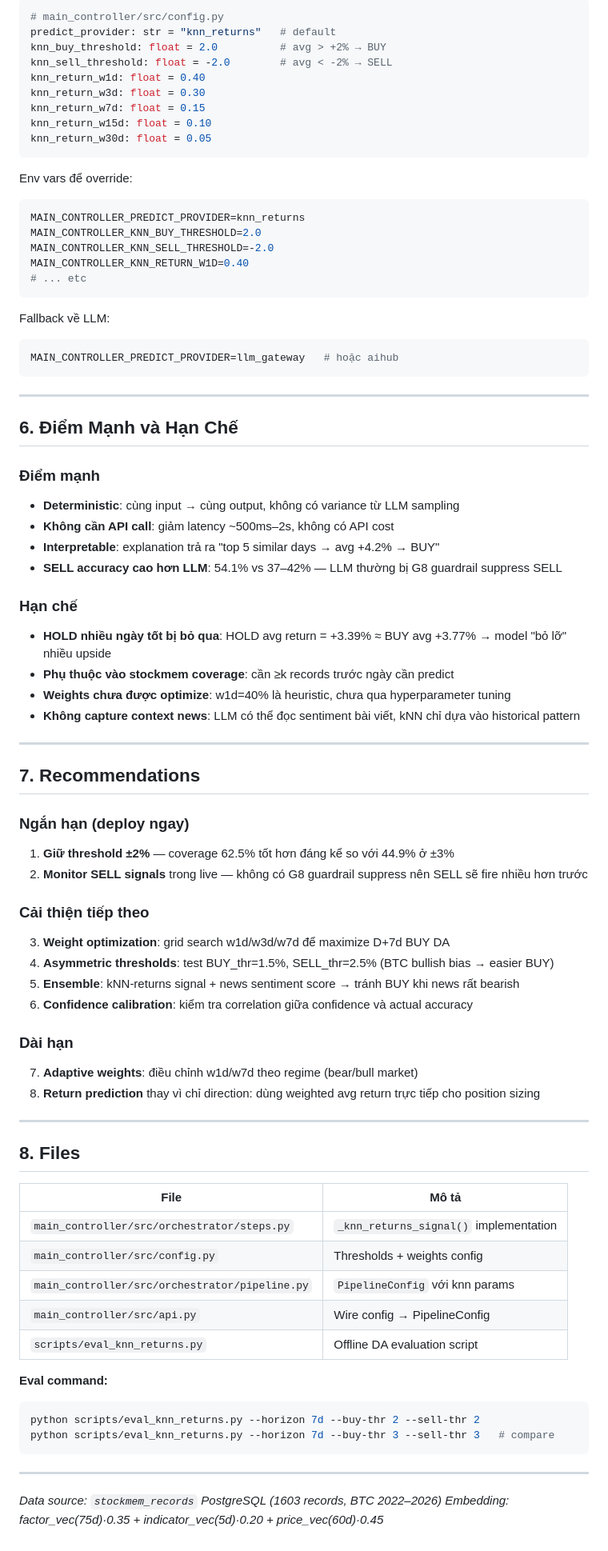
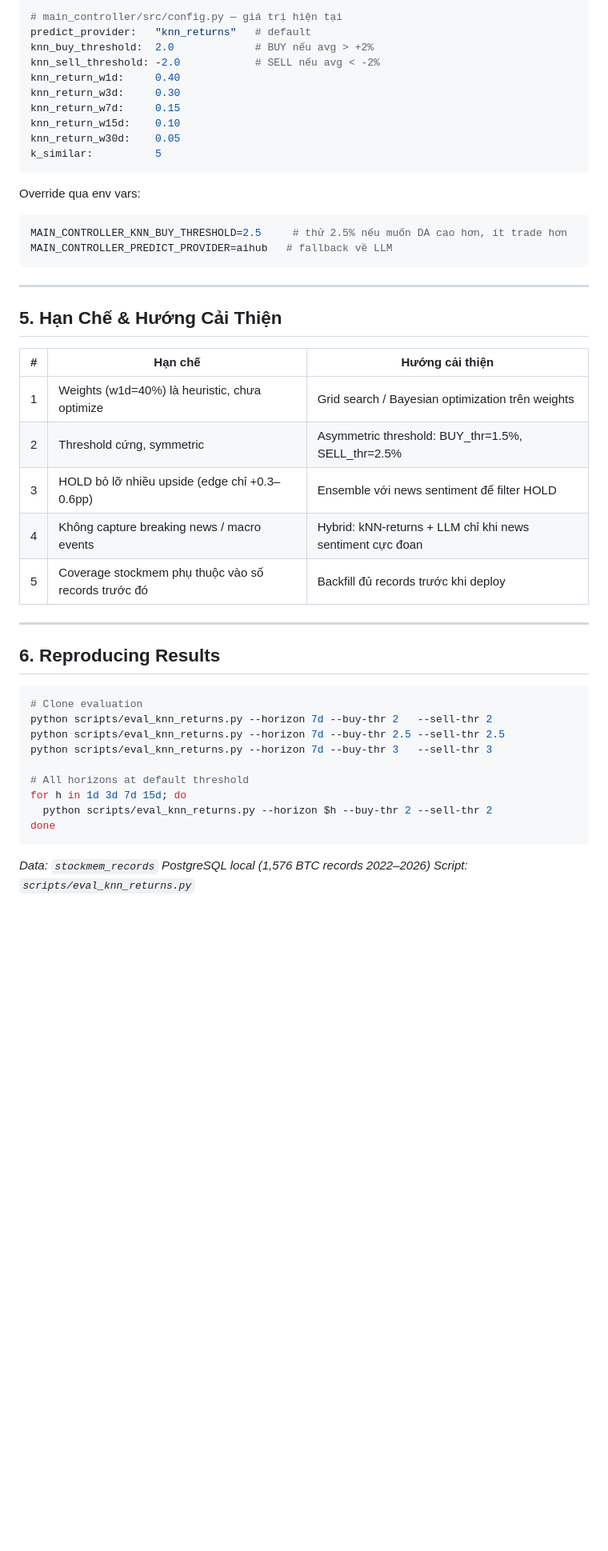
Before and after one commit to luongtrz/marketlens, a Markdown page: docs/knn_returns_strategy_report.md, the part around one of its changes. Shown at 80% size. Drawn GitHub-style; blank space fills up the shorter version.

Commit message:
docs: redesign knn-returns report — add 2.5% results, threshold comparison table, multi-horizon analysis
Co-Authored-By: Claude Sonnet 4.6 <noreply@anthropic.com>

````diff
--- a/docs/knn_returns_strategy_report.md
+++ b/docs/knn_returns_strategy_report.md
@@ -106,83 +142,50 @@ Confidence = 0.55 + min(distance_from_thr / 15, 0.35) + consensus_bonus
 
 ```python
-# main_controller/src/config.py
-predict_provider: str = "knn_returns"   # default
-knn_buy_threshold: float = 2.0          # avg > +2% → BUY
-knn_sell_threshold: float = -2.0        # avg < -2% → SELL
-knn_return_w1d: float = 0.40
-knn_return_w3d: float = 0.30
-knn_return_w7d: float = 0.15
-knn_return_w15d: float = 0.10
-knn_return_w30d: float = 0.05
+# main_controller/src/config.py — giá trị hiện tại
+predict_provider:   "knn_returns"   # default
+knn_buy_threshold:  2.0             # BUY nếu avg > +2%
+knn_sell_threshold: -2.0            # SELL nếu avg < -2%
+knn_return_w1d:     0.40
+knn_return_w3d:     0.30
+knn_return_w7d:     0.15
+knn_return_w15d:    0.10
+knn_return_w30d:    0.05
+k_similar:          5
 ```
 
-Env vars để override:
+Override qua env vars:
 ```bash
-MAIN_CONTROLLER_PREDICT_PROVIDER=knn_returns
-MAIN_CONTROLLER_KNN_BUY_THRESHOLD=2.0
-MAIN_CONTROLLER_KNN_SELL_THRESHOLD=-2.0
-MAIN_CONTROLLER_KNN_RETURN_W1D=0.40
-# ... etc
-```
-
-Fallback về LLM:
-```bash
-MAIN_CONTROLLER_PREDICT_PROVIDER=llm_gateway   # hoặc aihub
+MAIN_CONTROLLER_KNN_BUY_THRESHOLD=2.5     # thử 2.5% nếu muốn DA cao hơn, ít trade hơn
+MAIN_CONTROLLER_PREDICT_PROVIDER=aihub   # fallback về LLM
 ```
 
 ---
 
-## 6. Điểm Mạnh và Hạn Chế
+## 5. Hạn Chế & Hướng Cải Thiện
 
-### Điểm mạnh
-- **Deterministic**: cùng input → cùng output, không có variance từ LLM sampling
-- **Không cần API call**: giảm latency ~500ms–2s, không có API cost
-- **Interpretable**: explanation trả ra "top 5 similar days → avg +4.2% → BUY"
-- **SELL accuracy cao hơn LLM**: 54.1% vs 37–42% — LLM thường bị G8 guardrail suppress SELL
-
-### Hạn chế
-- **HOLD nhiều ngày tốt bị bỏ qua**: HOLD avg return = +3.39% ≈ BUY avg +3.77% → model "bỏ lỡ" nhiều upside
-- **Phụ thuộc vào stockmem coverage**: cần ≥k records trước ngày cần predict
-- **Weights chưa được optimize**: w1d=40% là heuristic, chưa qua hyperparameter tuning
-- **Không capture context news**: LLM có thể đọc sentiment bài viết, kNN chỉ dựa vào historical pattern
+| # | Hạn chế | Hướng cải thiện |
+|---|---------|----------------|
+| 1 | Weights (w1d=40%) là heuristic, chưa optimize | Grid search / Bayesian optimization trên weights |
+| 2 | Threshold cứng, symmetric | Asymmetric threshold: BUY_thr=1.5%, SELL_thr=2.5% |
+| 3 | HOLD bỏ lỡ nhiều upside (edge chỉ +0.3–0.6pp) | Ensemble với news sentiment để filter HOLD |
+| 4 | Không capture breaking news / macro events | Hybrid: kNN-returns + LLM chỉ khi news sentiment cực đoan |
+| 5 | Coverage stockmem phụ thuộc vào số records trước đó | Backfill đủ records trước khi deploy |
 
 ---
 
-## 7. Recommendations
+## 6. Reproducing Results
 
-### Ngắn hạn (deploy ngay)
-1. **Giữ threshold ±2%** — coverage 62.5% tốt hơn đáng kể so với 44.9% ở ±3%
-2. **Monitor SELL signals** trong live — không có G8 guardrail suppress nên SELL sẽ fire nhiều hơn trước
+```bash
+# Clone evaluation
+python scripts/eval_knn_returns.py --horizon 7d --buy-thr 2   --sell-thr 2
+python scripts/eval_knn_returns.py --horizon 7d --buy-thr 2.5 --sell-thr 2.5
+python scripts/eval_knn_returns.py --horizon 7d --buy-thr 3   --sell-thr 3
 
-### Cải thiện tiếp theo
-3. **Weight optimization**: grid search w1d/w3d/w7d để maximize D+7d BUY DA
-4. **Asymmetric thresholds**: test BUY_thr=1.5%, SELL_thr=2.5% (BTC bullish bias → easier BUY)
-5. **Ensemble**: kNN-returns signal + news sentiment score → tránh BUY khi news rất bearish
-6. **Confidence calibration**: kiểm tra correlation giữa confidence và actual accuracy
-
-### Dài hạn
-7. **Adaptive weights**: điều chỉnh w1d/w7d theo regime (bear/bull market)
-8. **Return prediction** thay vì chỉ direction: dùng weighted avg return trực tiếp cho position sizing
-
----
-
-## 8. Files
-
-| File | Mô tả |
-|------|-------|
-| `main_controller/src/orchestrator/steps.py` | `_knn_returns_signal()` implementation |
-| `main_controller/src/config.py` | Thresholds + weights config |
-| `main_controller/src/orchestrator/pipeline.py` | `PipelineConfig` với knn params |
-| `main_controller/src/api.py` | Wire config → PipelineConfig |
-| `scripts/eval_knn_returns.py` | Offline DA evaluation script |
-
-**Eval command:**
-```bash
-python scripts/eval_knn_returns.py --horizon 7d --buy-thr 2 --sell-thr 2
-python scripts/eval_knn_returns.py --horizon 7d --buy-thr 3 --sell-thr 3   # compare
+# All horizons at default threshold
+for h in 1d 3d 7d 15d; do
+  python scripts/eval_knn_returns.py --horizon $h --buy-thr 2 --sell-thr 2
+done
 ```
 
----
-
-*Data source: `stockmem_records` PostgreSQL (1603 records, BTC 2022–2026)*
-*Embedding: factor_vec(75d)·0.35 + indicator_vec(5d)·0.20 + price_vec(60d)·0.45*
+*Data: `stockmem_records` PostgreSQL local (1,576 BTC records 2022–2026)*
+*Script: `scripts/eval_knn_returns.py`*
````
Also changed, not shown: other parts of docs/knn_returns_strategy_report.md (+107 -71 lines).
